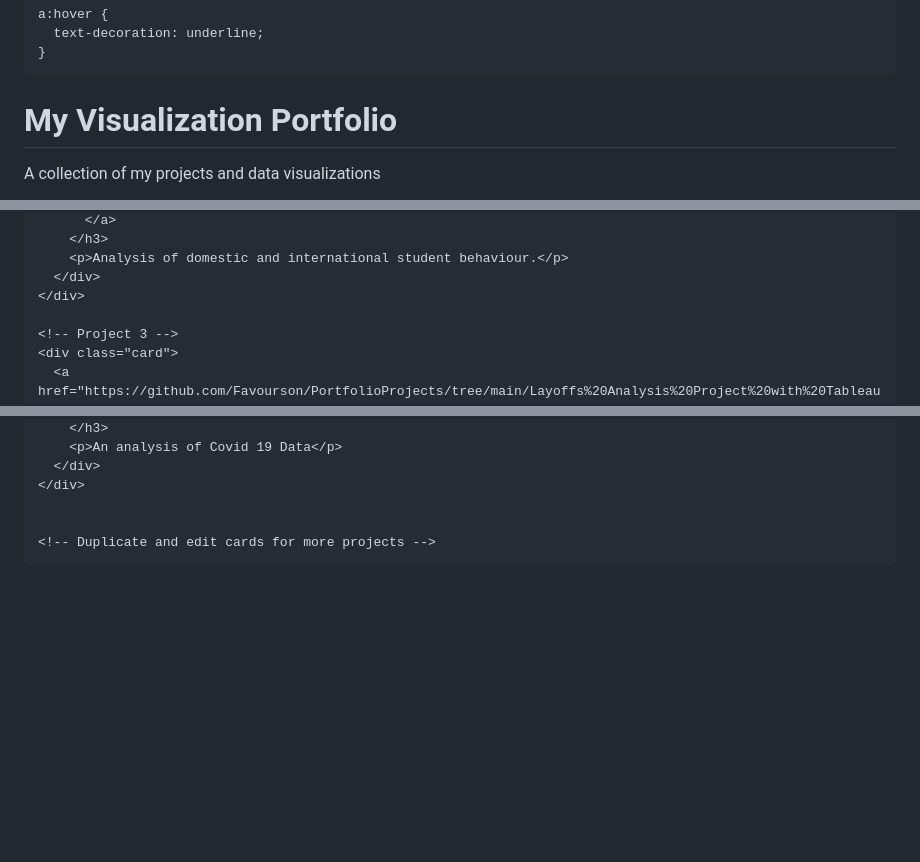
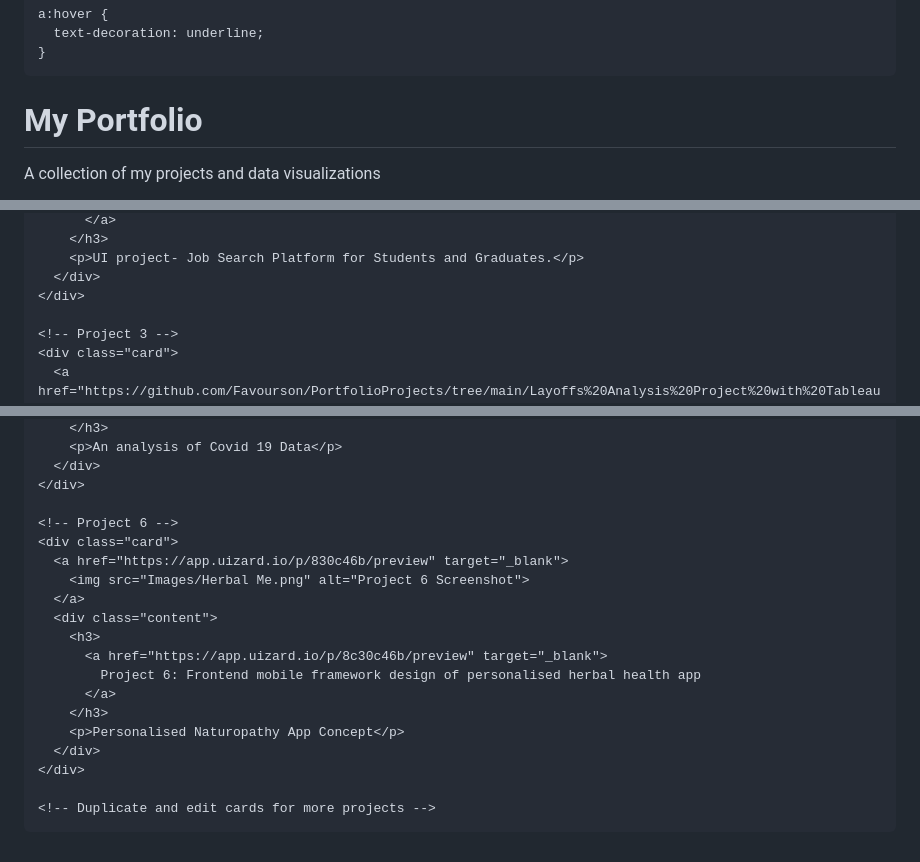
Before and after one commit to Favourson/Favourson.github.io, a Markdown page: README.md, 3 parts joined by grey strips. Drawn GitHub-style; blank space fills up the shorter version.

```diff
--- a/README.md
+++ b/README.md
@@ -69,7 +69,7 @@
 <body>
 
   <header>
-    <h1>My Visualization Portfolio</h1>
+    <h1>My Portfolio</h1>
     <p>A collection of my projects and data visualizations</p>
   </header>
 
@@ -101,6 +101,6 @@
           </a>
         </h3>
-        <p>Analysis of domestic and international student behaviour.</p>
+        <p>UI project- Job Search Platform for Students and Graduates.</p>
       </div>
     </div>
 
@@ -149,6 +149,20 @@
       </div>
     </div>
 
+	<!-- Project 6 -->
+    <div class="card">
+      <a href="https://app.uizard.io/p/830c46b/preview" target="_blank">
+        <img src="Images/Herbal Me.png" alt="Project 6 Screenshot">
+      </a>
+      <div class="content">
+        <h3>
+          <a href="https://app.uizard.io/p/8c30c46b/preview" target="_blank">
+            Project 6: Frontend mobile framework design of personalised herbal health app
+          </a>
+        </h3>
+        <p>Personalised Naturopathy App Concept</p>
+      </div>
+    </div>
 
     <!-- Duplicate and edit cards for more projects -->
   </div>
```
Also changed, not shown: other parts of README.md (+4 -4 lines).
